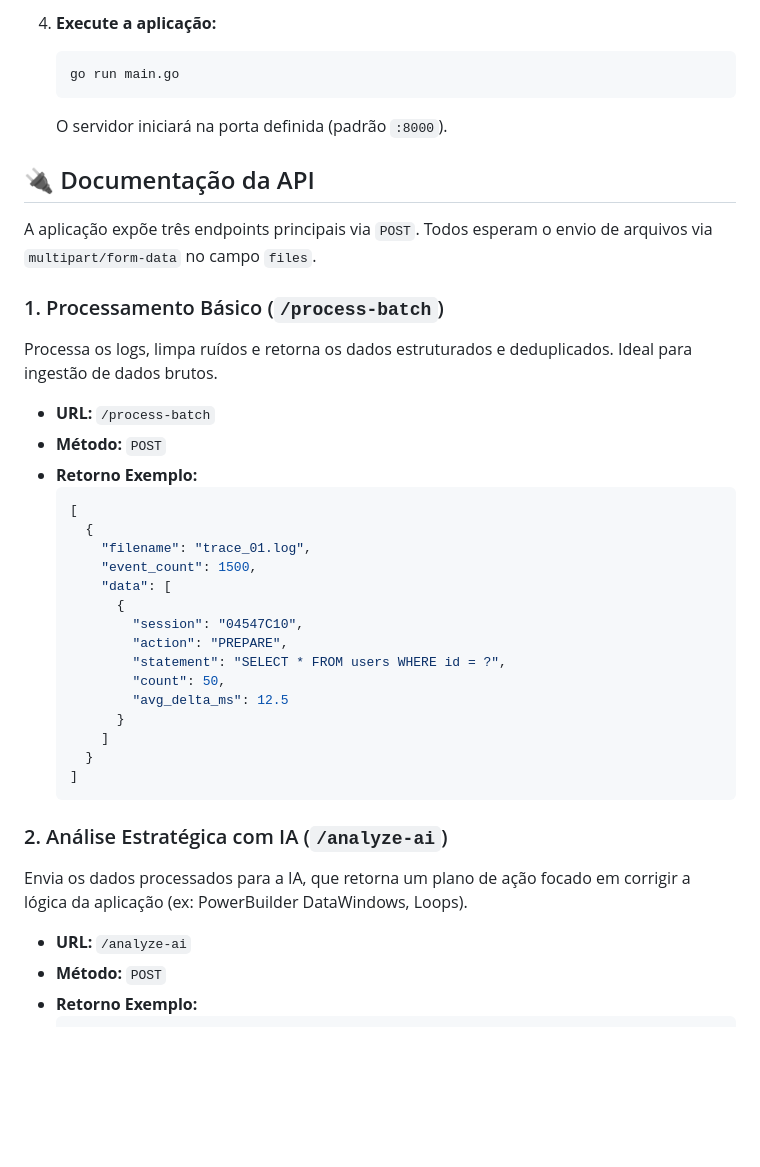
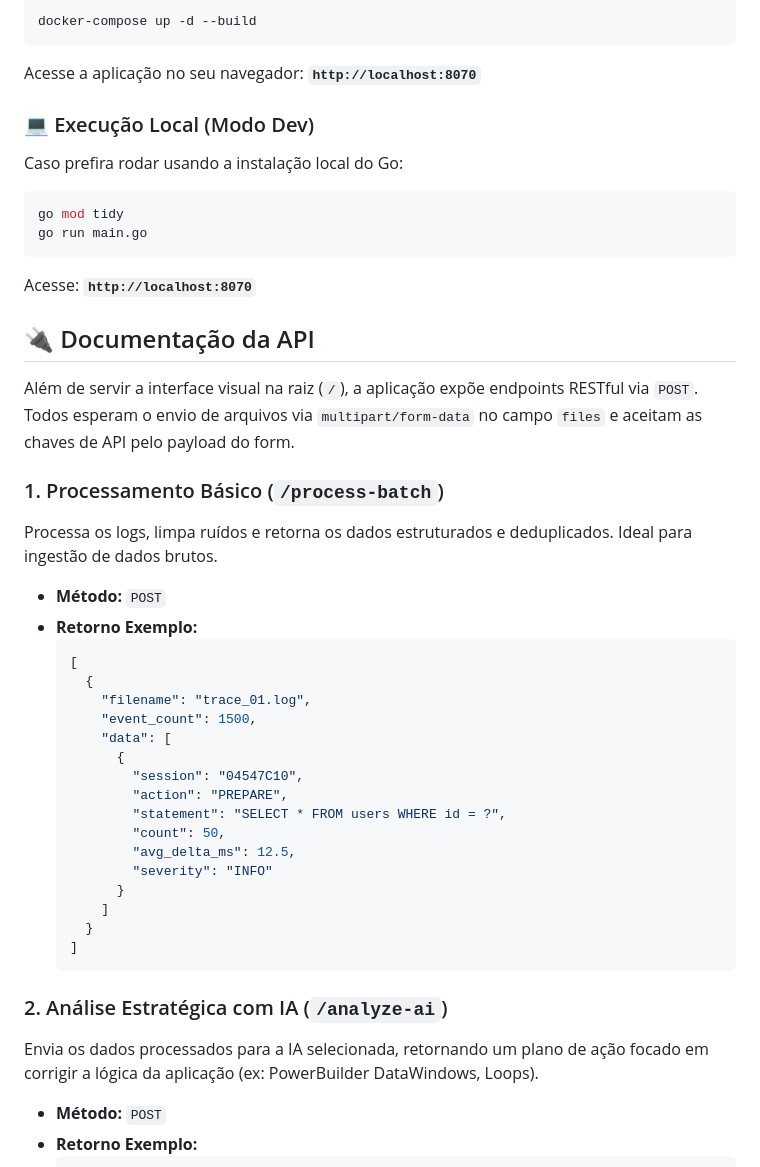
Before and after one commit to Dants0/app_trace, a Markdown page: README.md, the part around one of its changes. Rendered like a GitHub page; blank space fills up the shorter version.

````diff
--- a/README.md
+++ b/README.md
@@ -52,19 +54,26 @@ O **Trace Intelligence** é uma ferramenta de engenharia forense de alta perform
 
-4.  **Execute a aplicação:**
-    ```bash
-    go run main.go
-    ```
-    O servidor iniciará na porta definida (padrão `:8000`).
+```bash
+docker-compose up -d --build
+```
+Acesse a aplicação no seu navegador: **`http://localhost:8070`**
+
+### 💻 Execução Local (Modo Dev)
+
+Caso prefira rodar usando a instalação local do Go:
+
+```bash
+go mod tidy
+go run main.go
+```
+Acesse: **`http://localhost:8070`**
 
 ## 🔌 Documentação da API
 
-A aplicação expõe três endpoints principais via `POST`. Todos esperam o envio de arquivos via `multipart/form-data` no campo `files`.
+Além de servir a interface visual na raiz (`/`), a aplicação expõe endpoints RESTful via `POST`. Todos esperam o envio de arquivos via `multipart/form-data` no campo `files` e aceitam as chaves de API pelo payload do form.
 
 ### 1. Processamento Básico (`/process-batch`)
-
 Processa os logs, limpa ruídos e retorna os dados estruturados e deduplicados. Ideal para ingestão de dados brutos.
 
-- **URL:** `/process-batch`
 - **Método:** `POST`
 - **Retorno Exemplo:**
   ```json
@@ -78,7 +87,8 @@ Processa os logs, limpa ruídos e retorna os dados estruturados e deduplicados.
           "action": "PREPARE",
           "statement": "SELECT * FROM users WHERE id = ?",
           "count": 50,
-          "avg_delta_ms": 12.5
+          "avg_delta_ms": 12.5,
+          "severity": "INFO"
         }
       ]
     }
@@ -86,10 +96,8 @@ Processa os logs, limpa ruídos e retorna os dados estruturados e deduplicados.
   ```
 
 ### 2. Análise Estratégica com IA (`/analyze-ai`)
+Envia os dados processados para a IA selecionada, retornando um plano de ação focado em corrigir a lógica da aplicação (ex: PowerBuilder DataWindows, Loops).
 
-Envia os dados processados para a IA, que retorna um plano de ação focado em corrigir a lógica da aplicação (ex: PowerBuilder DataWindows, Loops).
-
-- **URL:** `/analyze-ai`
 - **Método:** `POST`
 - **Retorno Exemplo:**
   ```json
````
Also changed, not shown: other parts of README.md (+42 -44 lines).
